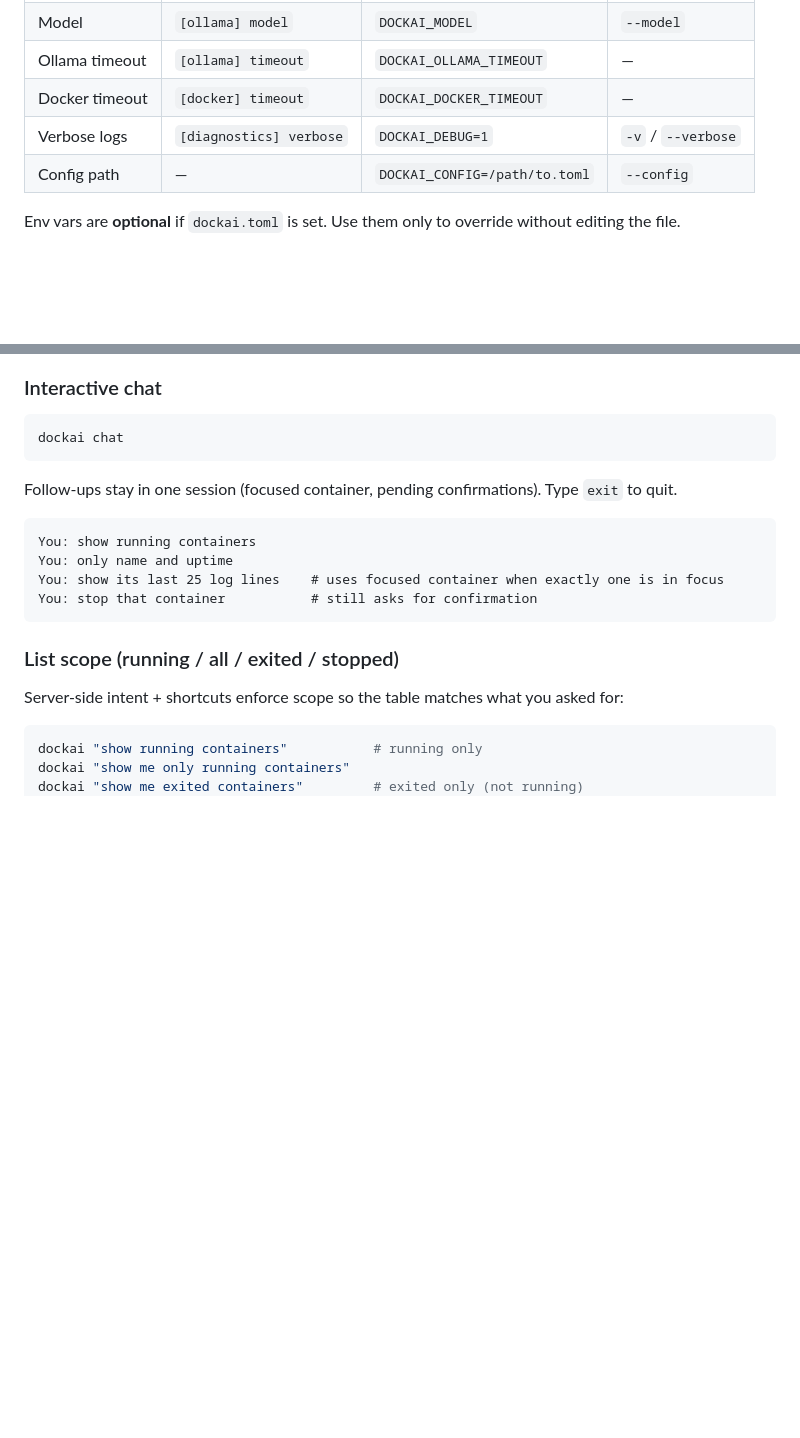
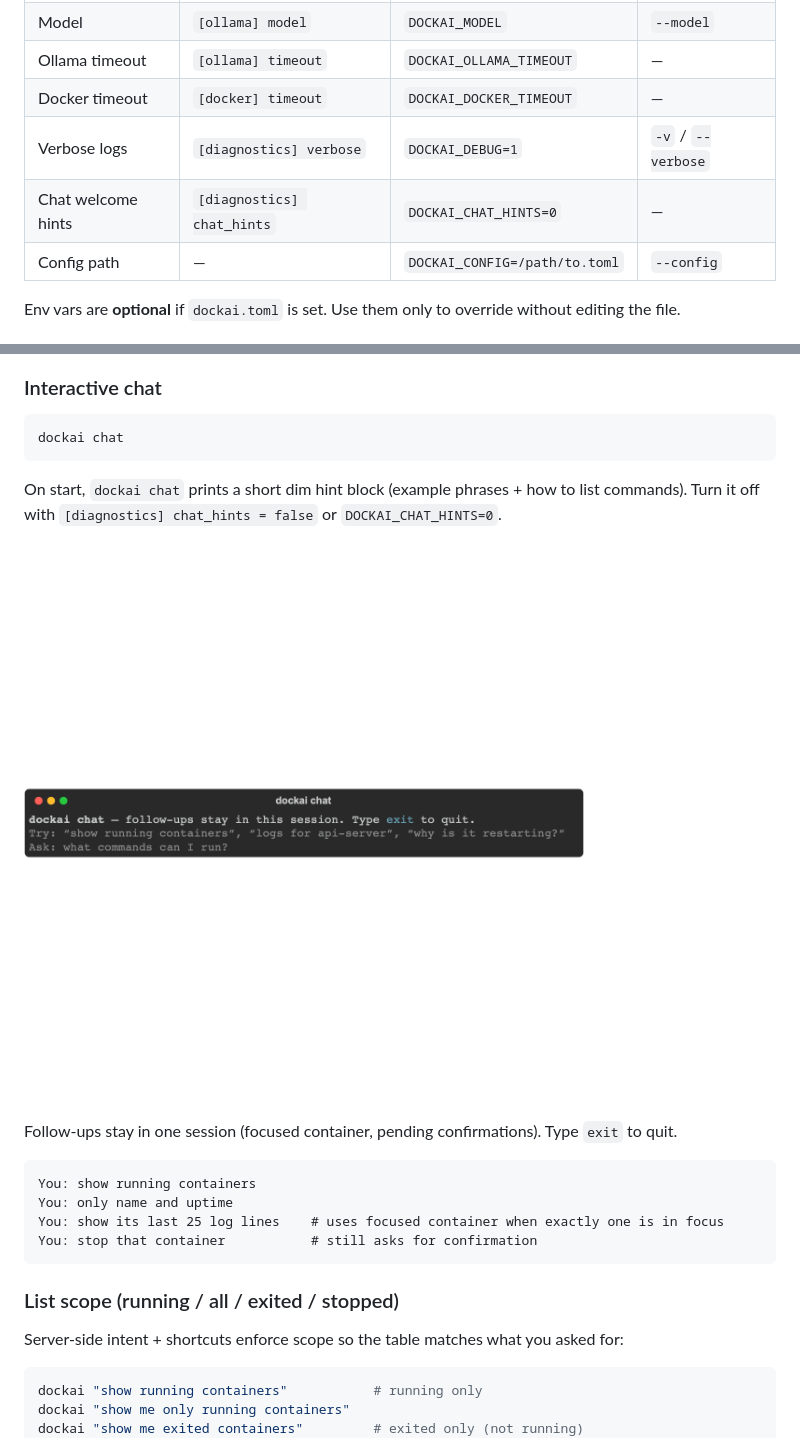
Before and after one commit to saroj990/dockAI, a Markdown page: README.md, 2 parts joined by grey strips. Drawn GitHub-style; pictures changed too: docs/images/chat-welcome-hints.png (added); blank space fills up the shorter version.

Commit message:
Show welcome hints when dockai chat starts so users see example asks.
Add configurable chat_hints (TOML/env), tests, README screenshot, and document the setting in dockai config output.

````diff
--- a/README.md
+++ b/README.md
@@ -148,6 +148,7 @@ dockai config
 | Ollama timeout | `[ollama] timeout` | `DOCKAI_OLLAMA_TIMEOUT` | — |
 | Docker timeout | `[docker] timeout` | `DOCKAI_DOCKER_TIMEOUT` | — |
 | Verbose logs | `[diagnostics] verbose` | `DOCKAI_DEBUG=1` | `-v` / `--verbose` |
+| Chat welcome hints | `[diagnostics] chat_hints` | `DOCKAI_CHAT_HINTS=0` | — |
 | Config path | — | `DOCKAI_CONFIG=/path/to.toml` | `--config` |
 
 Env vars are **optional** if `dockai.toml` is set. Use them only to override without editing the file.
@@ -222,6 +223,10 @@ dockai ask --model qwen2.5:3b "list uptime"
 ```bash
 dockai chat
 ```
+
+On start, `dockai chat` prints a short dim hint block (example phrases + how to list commands). Turn it off with `[diagnostics] chat_hints = false` or `DOCKAI_CHAT_HINTS=0`.
+
+![dockai chat welcome hints](docs/images/chat-welcome-hints.png)
 
 Follow-ups stay in one session (focused container, pending confirmations). Type `exit` to quit.
 
````
Also changed, not shown: 5 other files.
